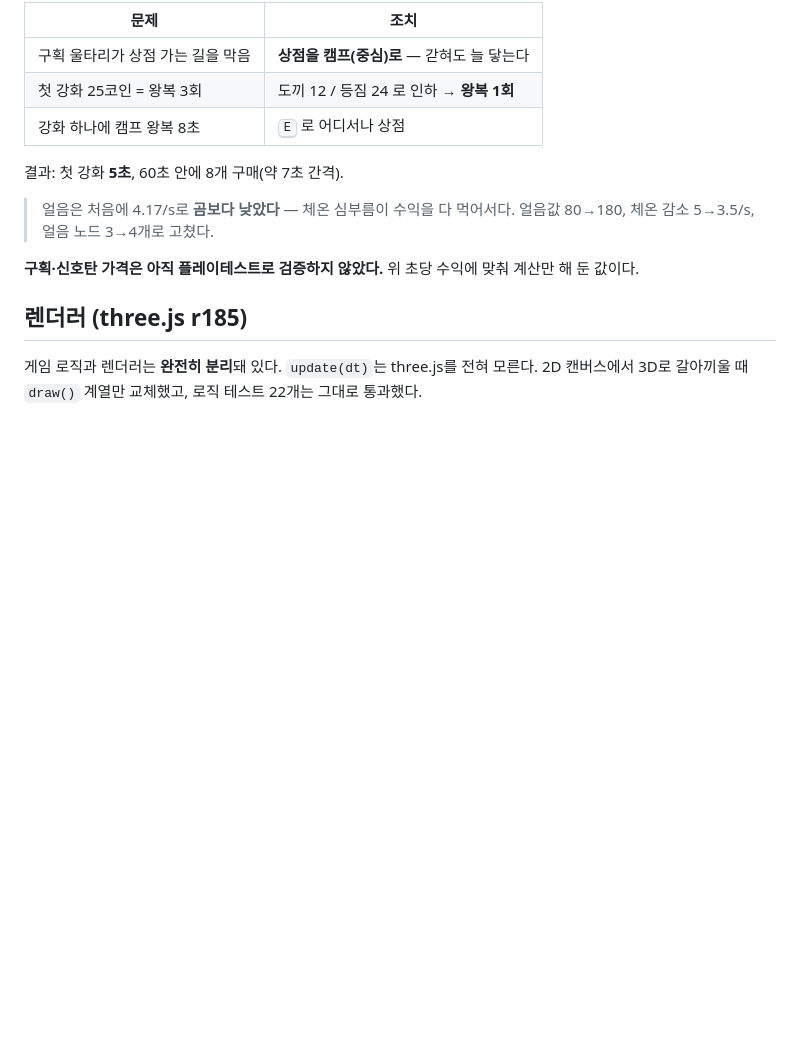
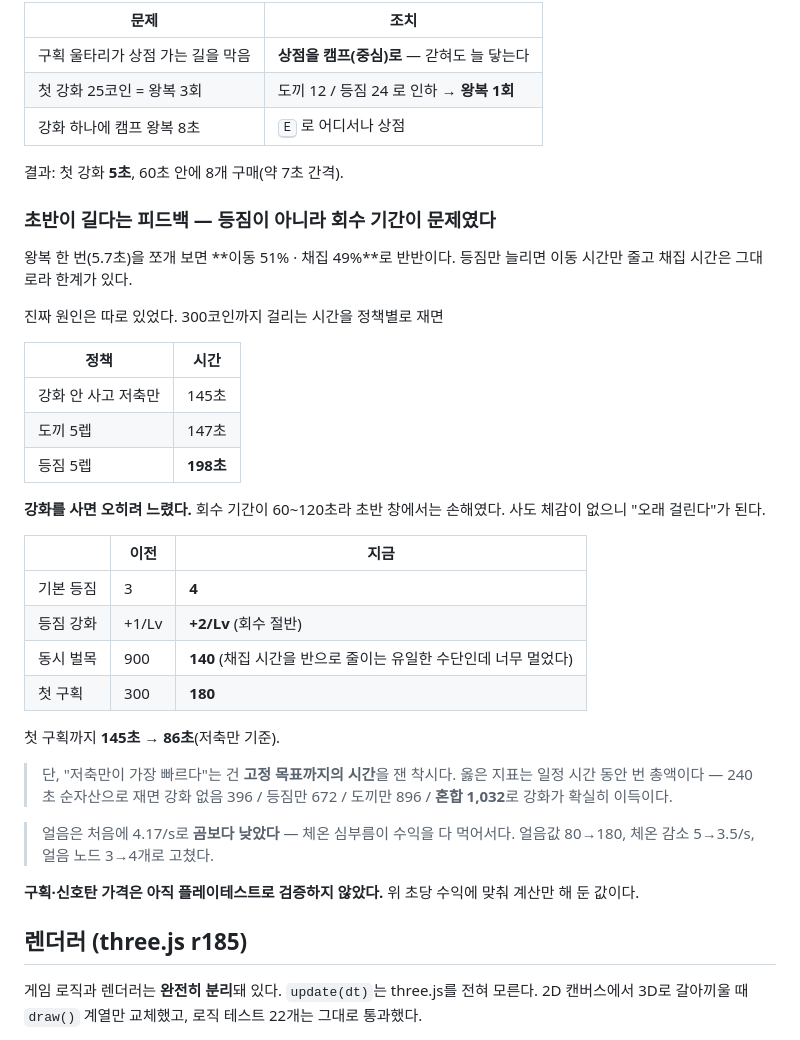
Before and after one commit to kasangyong/white-out, a Markdown page: README.md, the part around the change. Rendered like a GitHub page; blank space fills up the shorter version.

Commit message:
문서: 초반 페이싱 분석

```diff
--- a/README.md
+++ b/README.md
@@ -211,6 +211,35 @@ assets/KAYKIT_LICENSE.txt
 
 결과: 첫 강화 **5초**, 60초 안에 8개 구매(약 7초 간격).
 
+### 초반이 길다는 피드백 — 등짐이 아니라 회수 기간이 문제였다
+
+왕복 한 번(5.7초)을 쪼개 보면 **이동 51% · 채집 49%**로 반반이다.
+등짐만 늘리면 이동 시간만 줄고 채집 시간은 그대로라 한계가 있다.
+
+진짜 원인은 따로 있었다. 300코인까지 걸리는 시간을 정책별로 재면
+
+| 정책 | 시간 |
+|---|---|
+| 강화 안 사고 저축만 | 145초 |
+| 도끼 5렙 | 147초 |
+| 등짐 5렙 | **198초** |
+
+**강화를 사면 오히려 느렸다.** 회수 기간이 60~120초라 초반 창에서는 손해였다.
+사도 체감이 없으니 "오래 걸린다"가 된다.
+
+| | 이전 | 지금 |
+|---|---|---|
+| 기본 등짐 | 3 | **4** |
+| 등짐 강화 | +1/Lv | **+2/Lv** (회수 절반) |
+| 동시 벌목 | 900 | **140** (채집 시간을 반으로 줄이는 유일한 수단인데 너무 멀었다) |
+| 첫 구획 | 300 | **180** |
+
+첫 구획까지 **145초 → 86초**(저축만 기준).
+
+> 단, "저축만이 가장 빠르다"는 건 **고정 목표까지의 시간**을 잰 착시다.
+> 옳은 지표는 일정 시간 동안 번 총액이다 — 240초 순자산으로 재면
+> 강화 없음 396 / 등짐만 672 / 도끼만 896 / **혼합 1,032**로 강화가 확실히 이득이다.
+
 > 얼음은 처음에 4.17/s로 **곰보다 낮았다** — 체온 심부름이 수익을 다 먹어서다.
 > 얼음값 80→180, 체온 감소 5→3.5/s, 얼음 노드 3→4개로 고쳤다.
 
```
